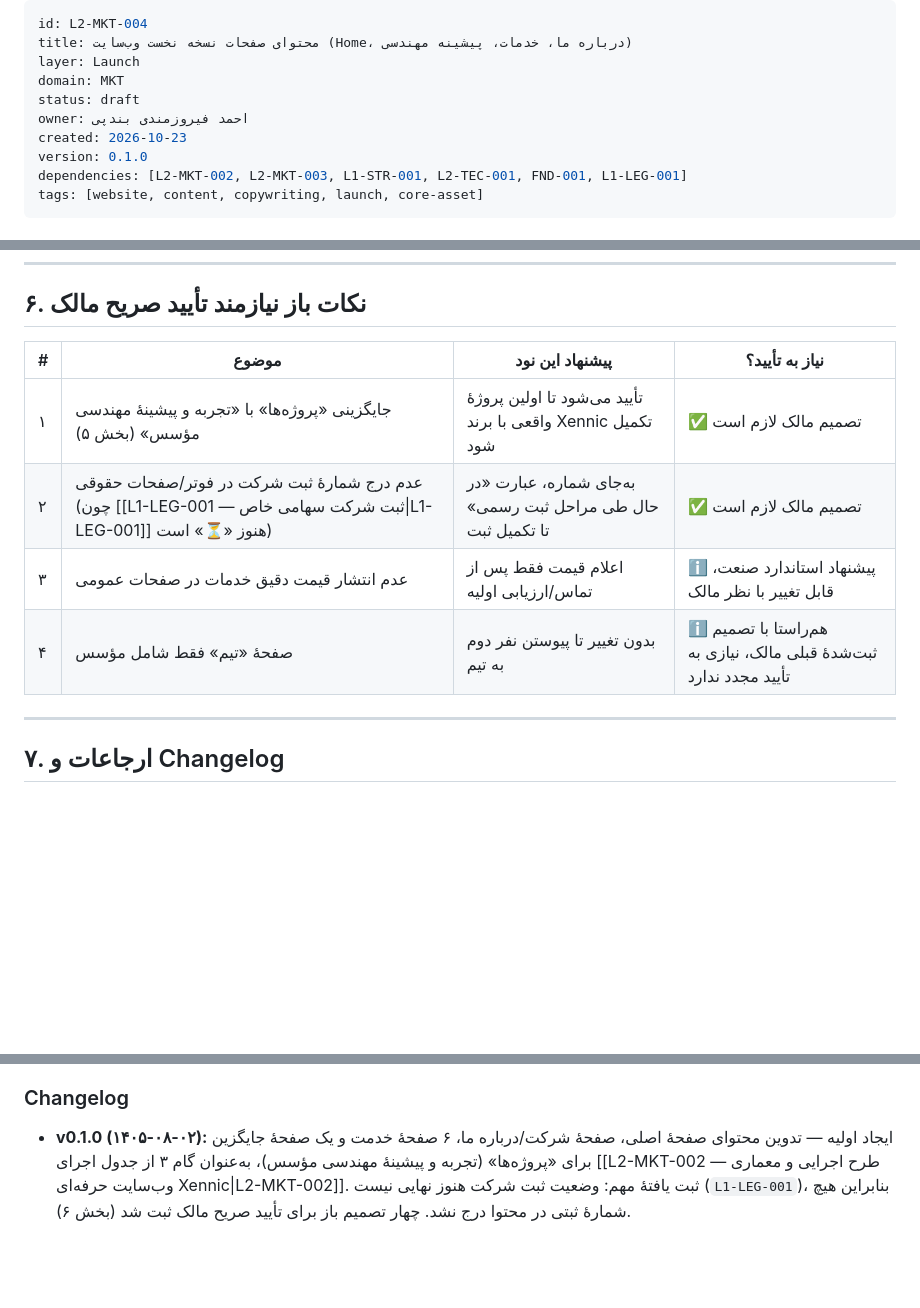
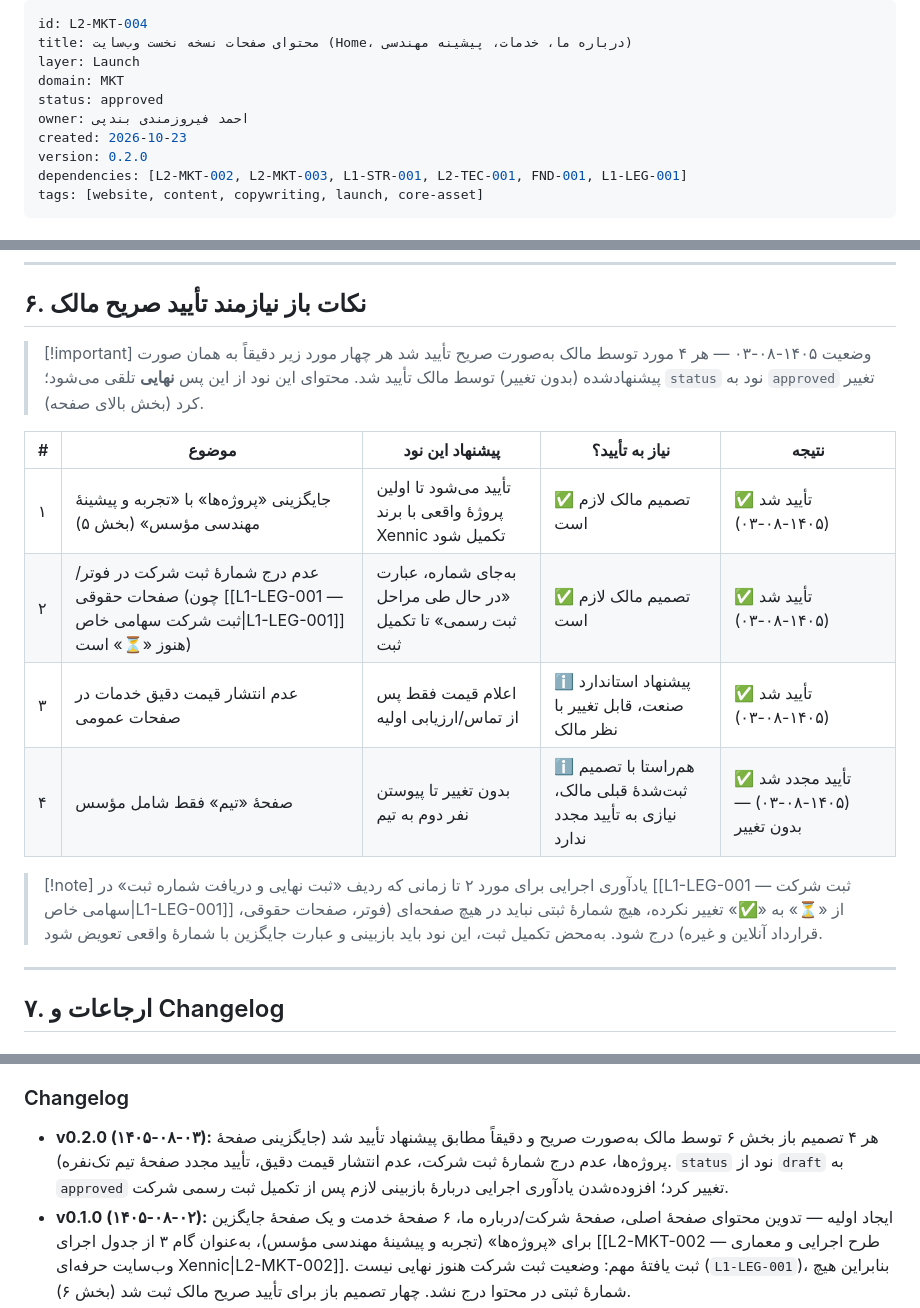
Before and after one commit to feerozmandi/ZNNY-Xennic-Vault, a Markdown page: 03_Launch/L2-MKT/L2-MKT-004 — محتوای صفحات نسخه نخست وب‌سایت.md, 3 parts joined by grey strips. GitHub-like rendering; blank space fills up the shorter version.

Commit message:
docs(L2-MKT-004): record owner approval of all 4 open step-3 content decisions
Owner reviewed and explicitly approved, exactly as proposed, all 4
open items flagged in L2-MKT-004 section 6:

1. Replacing the planned 'پروژه‌ها' (Projects/Case Studies) page with
   an honestly-framed 'تجربه و پیشینهٔ مهندسی مؤسس' page using the
   founder's real pre-Xennic project history, until a real Xennic-
   branded client project exists.
2. Omitting any company registration number from the site (footer,
   legal pages) until L1-LEG-001's registration process is actually
   complete, using placeholder wording instead.
3. Not publishing exact service pricing on public pages; price
   disclosed only after contact/initial assessment.
4. Re-confirming the single-founder team page as-is.

Changes:
- L2-MKT-004: status draft -> approved, version 0.1.0 -> 0.2.0,
  section 6 table updated with explicit approval markers and date,
  added an execution reminder to revisit item 2 once company
  registration is finalized, changelog entry added.
- L2-MKT-002: section 17 gate table step 3 marked as finally approved
  with reference to L2-MKT-004, version 0.1.5 -> 0.1.6, changelog
  entry added.
- Regenerated VAULT-INDEX.md.

Co-authored-by: arena-agent <297053741+arena-agent@users.noreply.github.com>

```diff
--- a/03_Launch/L2-MKT/L2-MKT-004 — محتوای صفحات نسخه نخست وب‌سایت.md
+++ b/03_Launch/L2-MKT/L2-MKT-004 — محتوای صفحات نسخه نخست وب‌سایت.md
@@ -3,10 +3,10 @@ id: L2-MKT-004
 title: محتوای صفحات نسخه نخست وب‌سایت (Home، درباره ما، خدمات، پیشینه مهندسی)
 layer: Launch
 domain: MKT
-status: draft
+status: approved
 owner: احمد فیروزمندی بندپی
 created: 2026-10-23
-version: 0.1.0
+version: 0.2.0
 dependencies: [L2-MKT-002, L2-MKT-003, L1-STR-001, L2-TEC-001, FND-001, L1-LEG-001]
 tags: [website, content, copywriting, launch, core-asset]
 ---
@@ -186,12 +186,18 @@ tags: [website, content, copywriting, launch, core-asset]
 
 ## ۶. نکات باز نیازمند تأیید صریح مالک
 
-| # | موضوع | پیشنهاد این نود | نیاز به تأیید؟ |
-|---|---|---|---|
-| ۱ | جایگزینی «پروژه‌ها» با «تجربه و پیشینهٔ مهندسی مؤسس» (بخش ۵) | تأیید می‌شود تا اولین پروژهٔ واقعی با برند Xennic تکمیل شود | ✅ تصمیم مالک لازم است |
-| ۲ | عدم درج شمارهٔ ثبت شرکت در فوتر/صفحات حقوقی (چون [[L1-LEG-001 — ثبت شرکت سهامی خاص\|L1-LEG-001]] هنوز «⏳» است) | به‌جای شماره، عبارت «در حال طی مراحل ثبت رسمی» تا تکمیل ثبت | ✅ تصمیم مالک لازم است |
-| ۳ | عدم انتشار قیمت دقیق خدمات در صفحات عمومی | اعلام قیمت فقط پس از تماس/ارزیابی اولیه | ℹ️ پیشنهاد استاندارد صنعت، قابل تغییر با نظر مالک |
-| ۴ | صفحهٔ «تیم» فقط شامل مؤسس | بدون تغییر تا پیوستن نفر دوم به تیم | ℹ️ هم‌راستا با تصمیم ثبت‌شدهٔ قبلی مالک، نیازی به تأیید مجدد ندارد |
+> [!important] وضعیت ۱۴۰۵-۰۸-۰۳ — هر ۴ مورد توسط مالک به‌صورت صریح تأیید شد
+> هر چهار مورد زیر دقیقاً به همان صورت پیشنهادشده (بدون تغییر) توسط مالک تأیید شد. محتوای این نود از این پس **نهایی** تلقی می‌شود؛ `status` نود به `approved` تغییر کرد (بخش بالای صفحه).
+
+| # | موضوع | پیشنهاد این نود | نیاز به تأیید؟ | نتیجه |
+|---|---|---|---|---|
+| ۱ | جایگزینی «پروژه‌ها» با «تجربه و پیشینهٔ مهندسی مؤسس» (بخش ۵) | تأیید می‌شود تا اولین پروژهٔ واقعی با برند Xennic تکمیل شود | ✅ تصمیم مالک لازم است | ✅ تأیید شد (۱۴۰۵-۰۸-۰۳) |
+| ۲ | عدم درج شمارهٔ ثبت شرکت در فوتر/صفحات حقوقی (چون [[L1-LEG-001 — ثبت شرکت سهامی خاص\|L1-LEG-001]] هنوز «⏳» است) | به‌جای شماره، عبارت «در حال طی مراحل ثبت رسمی» تا تکمیل ثبت | ✅ تصمیم مالک لازم است | ✅ تأیید شد (۱۴۰۵-۰۸-۰۳) |
+| ۳ | عدم انتشار قیمت دقیق خدمات در صفحات عمومی | اعلام قیمت فقط پس از تماس/ارزیابی اولیه | ℹ️ پیشنهاد استاندارد صنعت، قابل تغییر با نظر مالک | ✅ تأیید شد (۱۴۰۵-۰۸-۰۳) |
+| ۴ | صفحهٔ «تیم» فقط شامل مؤسس | بدون تغییر تا پیوستن نفر دوم به تیم | ℹ️ هم‌راستا با تصمیم ثبت‌شدهٔ قبلی مالک، نیازی به تأیید مجدد ندارد | ✅ تأیید مجدد شد (۱۴۰۵-۰۸-۰۳) — بدون تغییر |
+
+> [!note] یادآوری اجرایی برای مورد ۲
+> تا زمانی که ردیف «ثبت نهایی و دریافت شماره ثبت» در [[L1-LEG-001 — ثبت شرکت سهامی خاص\|L1-LEG-001]] از «⏳» به «✅» تغییر نکرده، هیچ شمارهٔ ثبتی نباید در هیچ صفحه‌ای (فوتر، صفحات حقوقی، قرارداد آنلاین و غیره) درج شود. به‌محض تکمیل ثبت، این نود باید بازبینی و عبارت جایگزین با شمارهٔ واقعی تعویض شود.
 
 ---
 
@@ -207,4 +213,5 @@ tags: [website, content, copywriting, launch, core-asset]
 - [[META-GOV-001 — ساختار نقش‌ها و حوزه‌های مسئولیت|META-GOV-001]]
 
 ### Changelog
+- **v0.2.0 (۱۴۰۵-۰۸-۰۳):** هر ۴ تصمیم باز بخش ۶ توسط مالک به‌صورت صریح و دقیقاً مطابق پیشنهاد تأیید شد (جایگزینی صفحهٔ پروژه‌ها، عدم درج شمارهٔ ثبت شرکت، عدم انتشار قیمت دقیق، تأیید مجدد صفحهٔ تیم تک‌نفره). `status` نود از `draft` به `approved` تغییر کرد؛ افزوده‌شدن یادآوری اجرایی دربارهٔ بازبینی لازم پس از تکمیل ثبت رسمی شرکت.
 - **v0.1.0 (۱۴۰۵-۰۸-۰۲):** ایجاد اولیه — تدوین محتوای صفحهٔ اصلی، صفحهٔ شرکت/درباره ما، ۶ صفحهٔ خدمت و یک صفحهٔ جایگزین برای «پروژه‌ها» (تجربه و پیشینهٔ مهندسی مؤسس)، به‌عنوان گام ۳ از جدول اجرای [[L2-MKT-002 — طرح اجرایی و معماری وب‌سایت حرفه‌ای Xennic|L2-MKT-002]]. ثبت یافتهٔ مهم: وضعیت ثبت شرکت هنوز نهایی نیست (`L1-LEG-001`)، بنابراین هیچ شمارهٔ ثبتی در محتوا درج نشد. چهار تصمیم باز برای تأیید صریح مالک ثبت شد (بخش ۶).
```
Also changed, not shown: 00_Meta/VAULT-INDEX.md (+1 -1 lines), 03_Launch/L2-MKT/L2-MKT-002 — طرح اجرایی و معماری وب‌سایت حرفه‌ای Xennic.md (+3 -2 lines).
